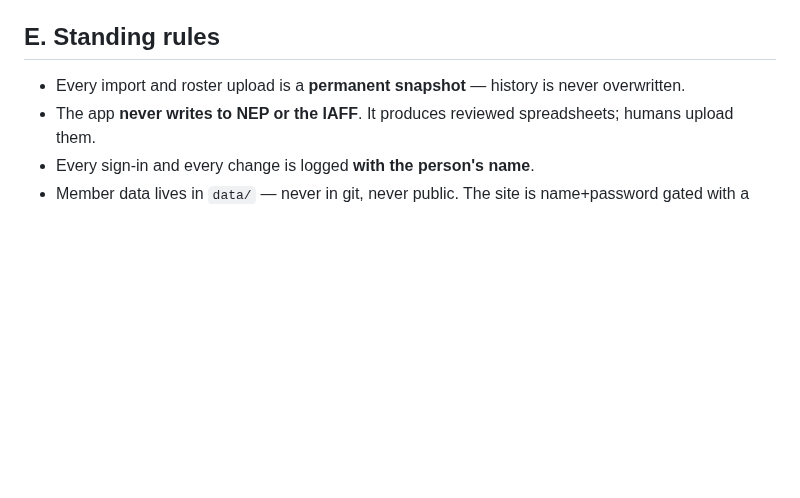
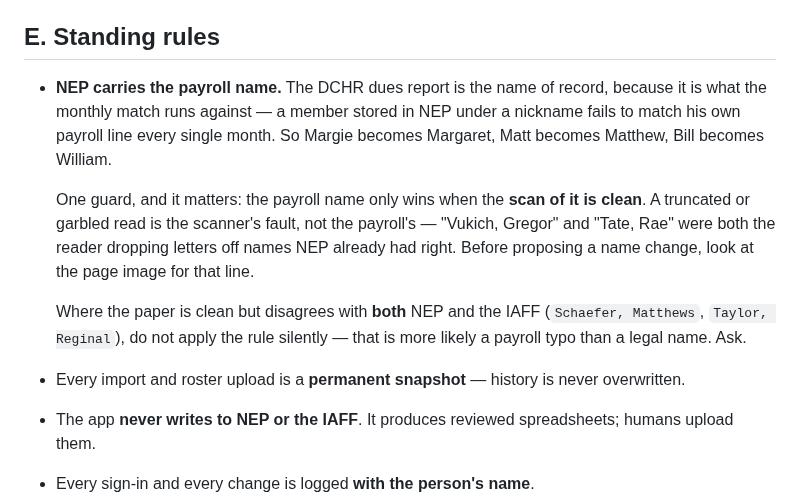
Before and after one commit to joepap/joepap, a Markdown page: dues-tracker/WORKFLOW.md, the part around the change. Rendered like a GitHub page; blank space fills up the shorter version.

Commit message:
Workflow: NEP carries the payroll name, unless the scan is dirty
The monthly reconciliation matches the DCHR dues report against NEP, so a
member filed in NEP under a nickname misses his own payroll line every
run. Joe's call: the payroll/legal name is the one NEP holds.

The guard is the part that is easy to get wrong. "Vukich, Gregor" and
"Tate, Rae" look like NEP holding a short form, but the page image shows
the payroll printing Gregory and Rae'von in full — the reader dropped the
letters. Applying the rule off the parsed text alone would have corrupted
two correct records. Check the image before proposing a change.

And where a clean scan disagrees with both NEP and the IAFF, that is more
likely a typo on the payroll than a legal name. Ask rather than apply.

Co-Authored-By: Claude Opus 5 <noreply@anthropic.com>
Claude-Session: https://claude.ai/code/session_018yNX99YmVYqwzU7V77kkqb

```diff
--- a/dues-tracker/WORKFLOW.md
+++ b/dues-tracker/WORKFLOW.md
@@ -90,6 +90,21 @@ profiles):
 
 ## E. Standing rules
 
+- **NEP carries the payroll name.** The DCHR dues report is the name of
+  record, because it is what the monthly match runs against — a member
+  stored in NEP under a nickname fails to match his own payroll line
+  every single month. So Margie becomes Margaret, Matt becomes Matthew,
+  Bill becomes William.
+
+  One guard, and it matters: the payroll name only wins when the **scan
+  of it is clean**. A truncated or garbled read is the scanner's fault,
+  not the payroll's — "Vukich, Gregor" and "Tate, Rae" were both the
+  reader dropping letters off names NEP already had right. Before
+  proposing a name change, look at the page image for that line.
+
+  Where the paper is clean but disagrees with **both** NEP and the IAFF
+  (`Schaefer, Matthews`, `Taylor, Reginal`), do not apply the rule
+  silently — that is more likely a payroll typo than a legal name. Ask.
 - Every import and roster upload is a **permanent snapshot** — history is
   never overwritten.
 - The app **never writes to NEP or the IAFF**. It produces reviewed
```
